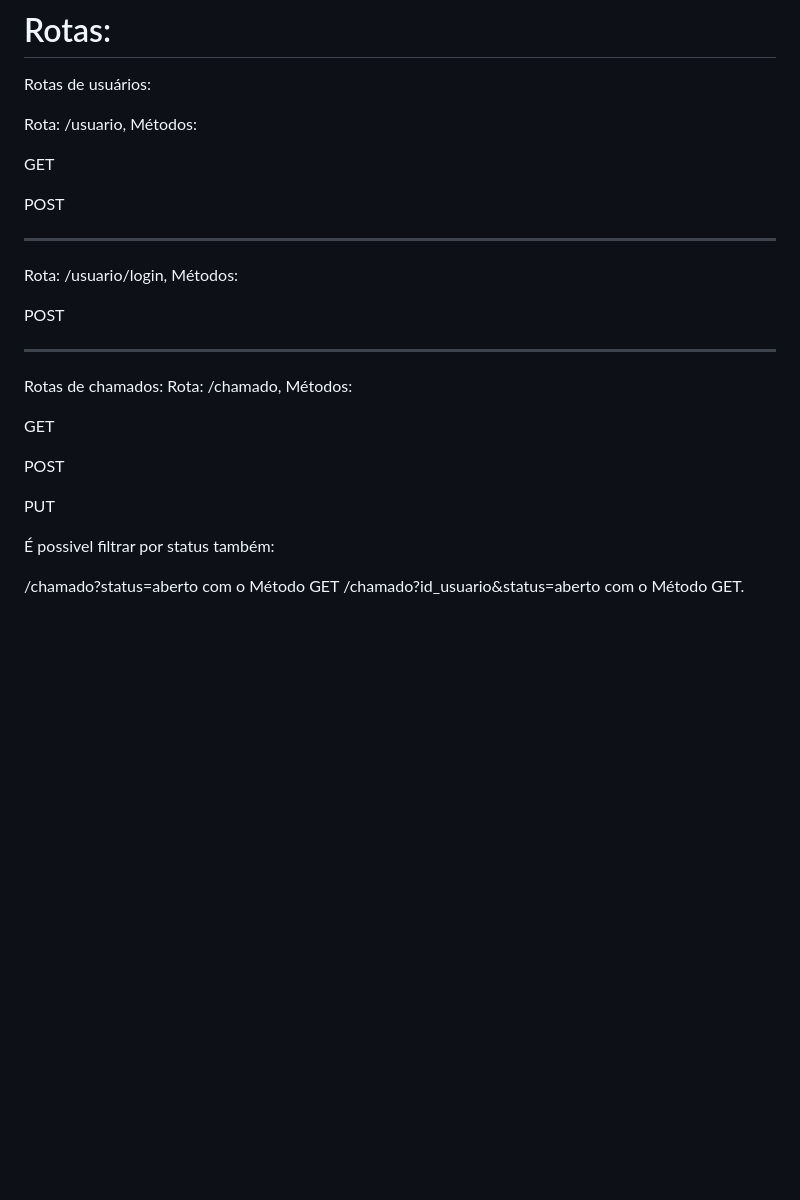
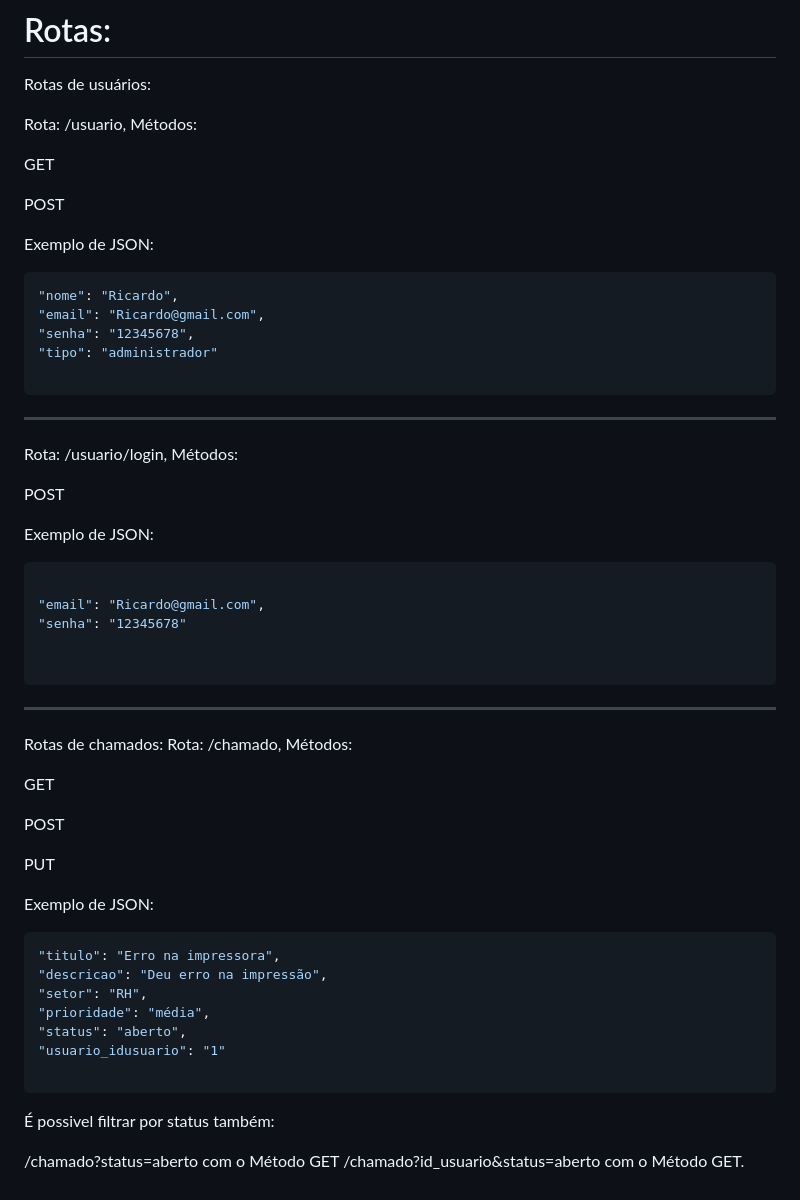
Before and after one commit to RicardoFM1/Simulado-Senac-7, a Markdown page: README.md, the part around the change. GitHub-like rendering; blank space fills up the shorter version.

Commit message:
feat(documentação): Adicionado exemplos de json.

````diff
--- a/README.md
+++ b/README.md
@@ -154,12 +154,34 @@ Rota: /usuario, Métodos:
 GET
 <p>
 POST
+<p>
+
+Exemplo de JSON:
+
+```json
+"nome": "Ricardo",
+"email": "Ricardo@gmail.com",
+"senha": "12345678",
+"tipo": "administrador"
+
+```
 
 ---
 
 Rota: /usuario/login, Métodos:
 <p>
 POST
+<p>
+
+Exemplo de JSON:
+
+```json
+
+"email": "Ricardo@gmail.com",
+"senha": "12345678"
+
+
+```
 
 ---
 
@@ -173,6 +195,18 @@ POST
 PUT
 <p>
 
+Exemplo de JSON:
+
+```json
+"titulo": "Erro na impressora",
+"descricao": "Deu erro na impressão",
+"setor": "RH",
+"prioridade": "média",
+"status": "aberto",
+"usuario_idusuario": "1"
+
+```
+
 É possivel filtrar por status também:
 <p>
 /chamado?status=aberto com o Método GET
````
